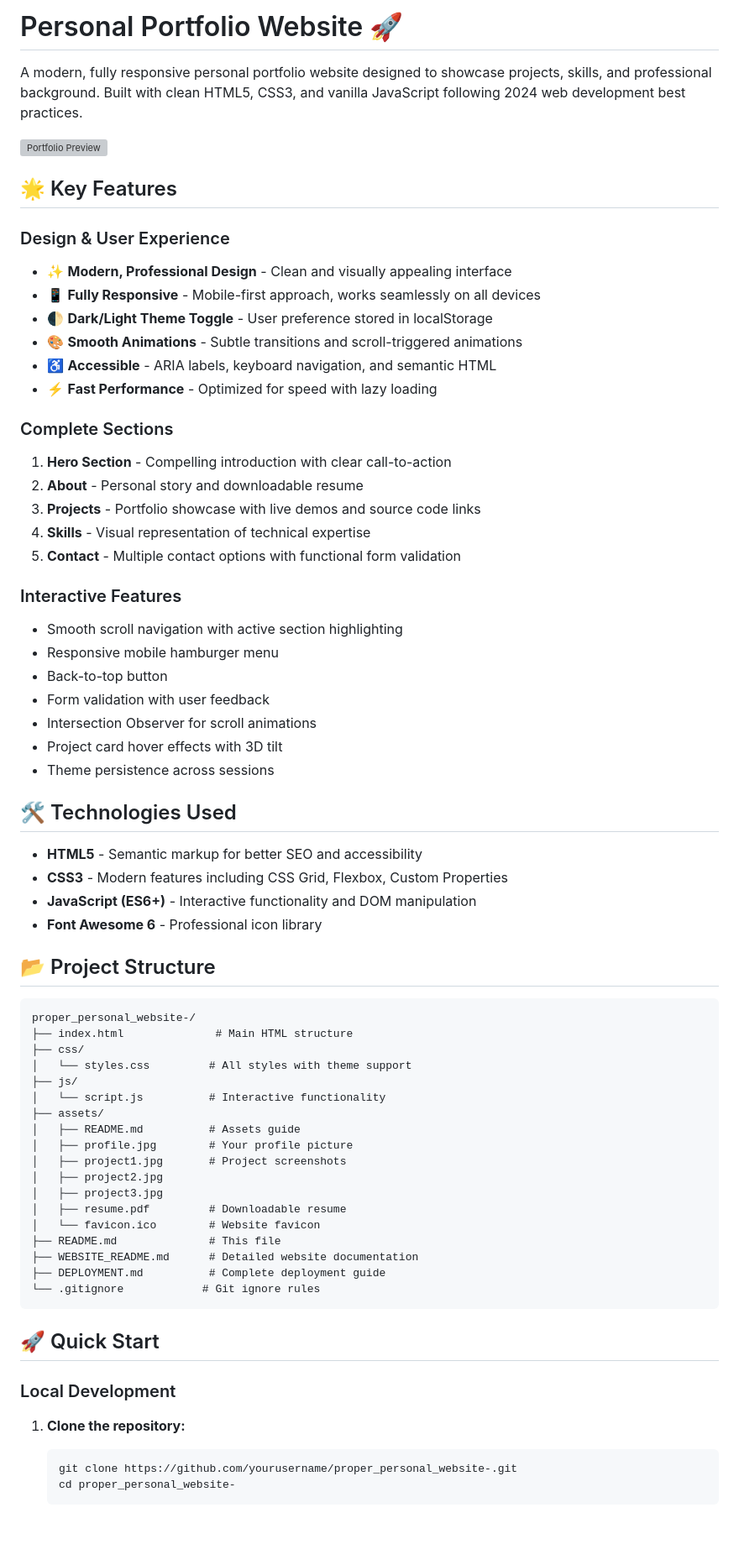
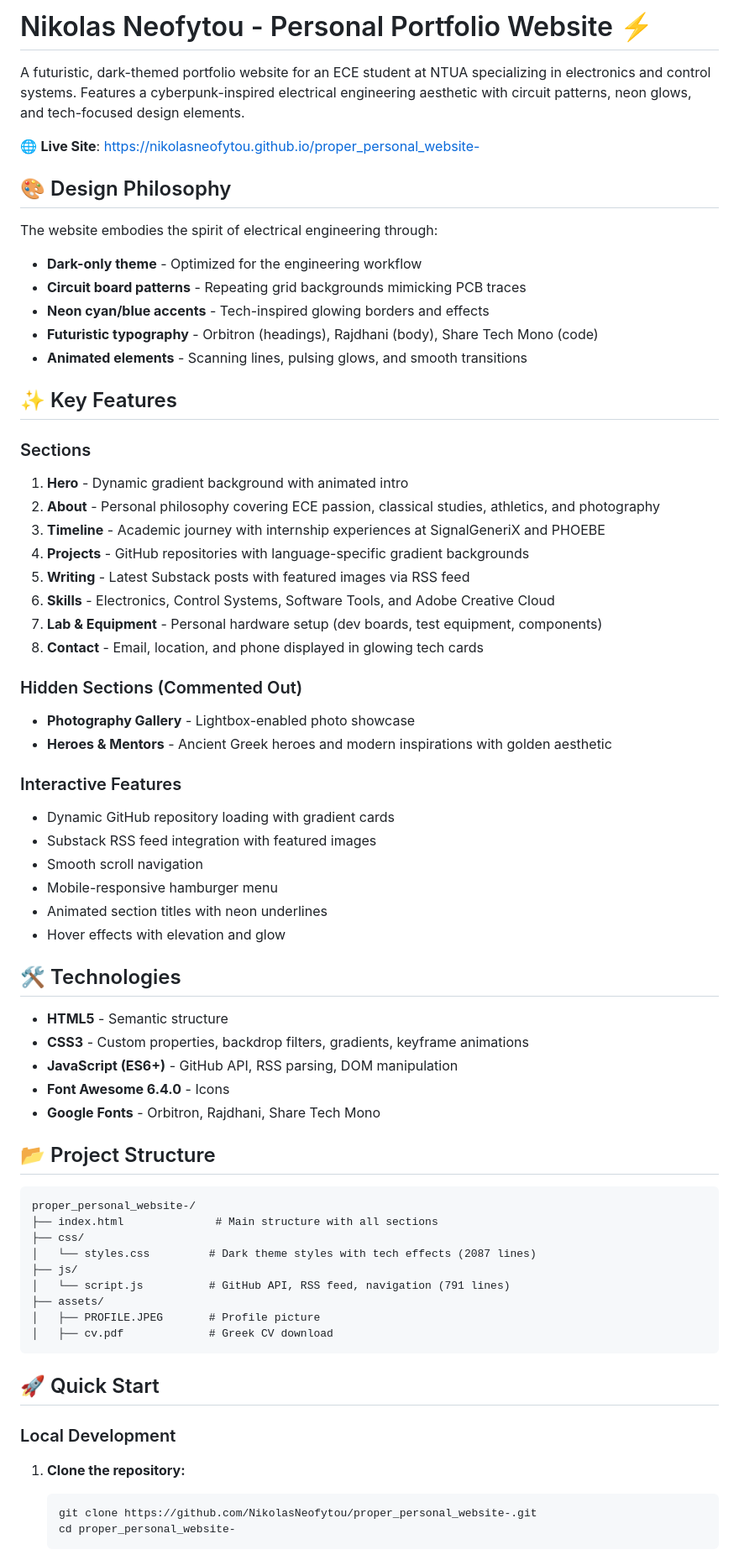
Before and after one commit to NikolasNeofytou/proper_personal_website-, a Markdown page: README.md, the part around one of its changes. Shown at 84% size. Drawn GitHub-style; blank space fills up the shorter version; grey boxes are pictures that could not be loaded.

````diff
--- a/README.md
+++ b/README.md
@@ -1,63 +1,62 @@
-# Personal Portfolio Website 🚀
+# Nikolas Neofytou - Personal Portfolio Website ⚡
 
-A modern, fully responsive personal portfolio website designed to showcase projects, skills, and professional background. Built with clean HTML5, CSS3, and vanilla JavaScript following 2024 web development best practices.
+A futuristic, dark-themed portfolio website for an ECE student at NTUA specializing in electronics and control systems. Features a cyberpunk-inspired electrical engineering aesthetic with circuit patterns, neon glows, and tech-focused design elements.
 
-![Portfolio Preview](https://github.com/user-attachments/assets/8e0a2cec-b2aa-42da-824f-e02474e45832)
+🌐 **Live Site**: [https://nikolasneofytou.github.io/proper_personal_website-](https://nikolasneofytou.github.io/proper_personal_website-)
 
-## 🌟 Key Features
+## 🎨 Design Philosophy
 
-### Design & User Experience
-- ✨ **Modern, Professional Design** - Clean and visually appealing interface
-- 📱 **Fully Responsive** - Mobile-first approach, works seamlessly on all devices
-- 🌓 **Dark/Light Theme Toggle** - User preference stored in localStorage
-- 🎨 **Smooth Animations** - Subtle transitions and scroll-triggered animations
-- ♿ **Accessible** - ARIA labels, keyboard navigation, and semantic HTML
-- ⚡ **Fast Performance** - Optimized for speed with lazy loading
+The website embodies the spirit of electrical engineering through:
+- **Dark-only theme** - Optimized for the engineering workflow
+- **Circuit board patterns** - Repeating grid backgrounds mimicking PCB traces
+- **Neon cyan/blue accents** - Tech-inspired glowing borders and effects
+- **Futuristic typography** - Orbitron (headings), Rajdhani (body), Share Tech Mono (code)
+- **Animated elements** - Scanning lines, pulsing glows, and smooth transitions
 
-### Complete Sections
-1. **Hero Section** - Compelling introduction with clear call-to-action
-2. **About** - Personal story and downloadable resume
-3. **Projects** - Portfolio showcase with live demos and source code links
-4. **Skills** - Visual representation of technical expertise
-5. **Contact** - Multiple contact options with functional form validation
+## ✨ Key Features
+
+### Sections
+1. **Hero** - Dynamic gradient background with animated intro
+2. **About** - Personal philosophy covering ECE passion, classical studies, athletics, and photography
+3. **Timeline** - Academic journey with internship experiences at SignalGeneriX and PHOEBE
+4. **Projects** - GitHub repositories with language-specific gradient backgrounds
+5. **Writing** - Latest Substack posts with featured images via RSS feed
+6. **Skills** - Electronics, Control Systems, Software Tools, and Adobe Creative Cloud
+7. **Lab & Equipment** - Personal hardware setup (dev boards, test equipment, components)
+8. **Contact** - Email, location, and phone displayed in glowing tech cards
+
+### Hidden Sections (Commented Out)
+- **Photography Gallery** - Lightbox-enabled photo showcase
+- **Heroes & Mentors** - Ancient Greek heroes and modern inspirations with golden aesthetic
 
 ### Interactive Features
-- Smooth scroll navigation with active section highlighting
-- Responsive mobile hamburger menu
-- Back-to-top button
-- Form validation with user feedback
-- Intersection Observer for scroll animations
-- Project card hover effects with 3D tilt
-- Theme persistence across sessions
+- Dynamic GitHub repository loading with gradient cards
+- Substack RSS feed integration with featured images
+- Smooth scroll navigation
+- Mobile-responsive hamburger menu
+- Animated section titles with neon underlines
+- Hover effects with elevation and glow
 
-## 🛠️ Technologies Used
+## 🛠️ Technologies
 
-- **HTML5** - Semantic markup for better SEO and accessibility
-- **CSS3** - Modern features including CSS Grid, Flexbox, Custom Properties
-- **JavaScript (ES6+)** - Interactive functionality and DOM manipulation
-- **Font Awesome 6** - Professional icon library
+- **HTML5** - Semantic structure
+- **CSS3** - Custom properties, backdrop filters, gradients, keyframe animations
+- **JavaScript (ES6+)** - GitHub API, RSS parsing, DOM manipulation
+- **Font Awesome 6.4.0** - Icons
+- **Google Fonts** - Orbitron, Rajdhani, Share Tech Mono
 
 ## 📂 Project Structure
 
 ```
 proper_personal_website-/
-├── index.html              # Main HTML structure
+├── index.html              # Main structure with all sections
 ├── css/
-│   └── styles.css         # All styles with theme support
+│   └── styles.css         # Dark theme styles with tech effects (2087 lines)
 ├── js/
-│   └── script.js          # Interactive functionality
+│   └── script.js          # GitHub API, RSS feed, navigation (791 lines)
 ├── assets/
-│   ├── README.md          # Assets guide
-│   ├── profile.jpg        # Your profile picture
-│   ├── project1.jpg       # Project screenshots
-│   ├── project2.jpg
-│   ├── project3.jpg
-│   ├── resume.pdf         # Downloadable resume
-│   └── favicon.ico        # Website favicon
-├── README.md              # This file
-├── WEBSITE_README.md      # Detailed website documentation
-├── DEPLOYMENT.md          # Complete deployment guide
-└── .gitignore            # Git ignore rules
+│   ├── PROFILE.JPEG       # Profile picture
+│   ├── cv.pdf             # Greek CV download
 ```
 
 ## 🚀 Quick Start
@@ -66,7 +65,7 @@ proper_personal_website-/
 
 1. **Clone the repository:**
    ```bash
-   git clone https://github.com/yourusername/proper_personal_website-.git
+   git clone https://github.com/NikolasNeofytou/proper_personal_website-.git
    cd proper_personal_website-
    ```
 
````
Also changed, not shown: other parts of README.md (+90 -100 lines).
